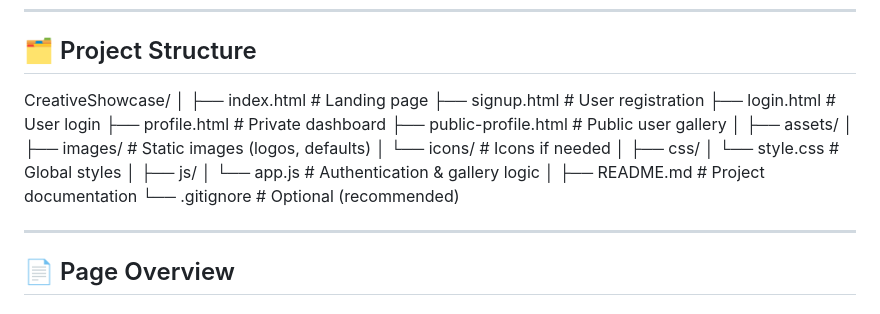
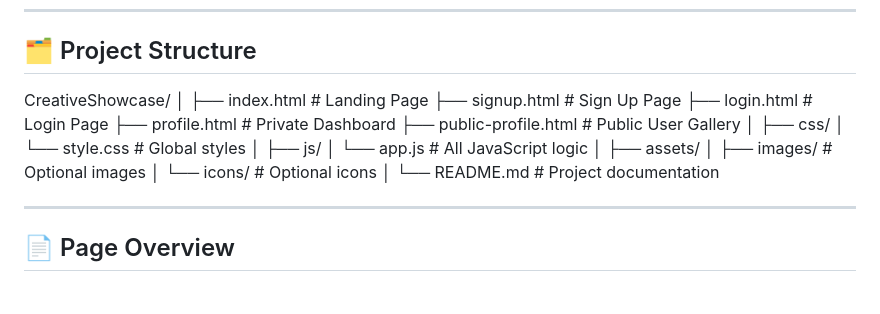
Before and after one commit to Atanu-Guchhait/Aeka_Advisors, a Markdown page: CreativeShowcase/README.md, the part around the change. GitHub-like rendering.

Commit message:
Update README.md for consistency in naming

```diff
--- a/CreativeShowcase/README.md
+++ b/CreativeShowcase/README.md
@@ -22,24 +22,23 @@ The platform provides private dashboards for users and public profile pages that
 
 CreativeShowcase/
 │
-├── index.html                # Landing page
-├── signup.html               # User registration
-├── login.html                # User login
-├── profile.html              # Private dashboard
-├── public-profile.html       # Public user gallery
-│
-├── assets/
-│   ├── images/               # Static images (logos, defaults)
-│   └── icons/                # Icons if needed
+├── index.html                # Landing Page
+├── signup.html               # Sign Up Page
+├── login.html                # Login Page
+├── profile.html              # Private Dashboard
+├── public-profile.html       # Public User Gallery
 │
 ├── css/
 │   └── style.css             # Global styles
 │
 ├── js/
-│   └── app.js                # Authentication & gallery logic
+│   └── app.js                # All JavaScript logic
 │
-├── README.md                 # Project documentation
-└── .gitignore                # Optional (recommended)
+├── assets/
+│   ├── images/               # Optional images
+│   └── icons/                # Optional icons
+│
+└── README.md                 # Project documentation
 
 
 
```
